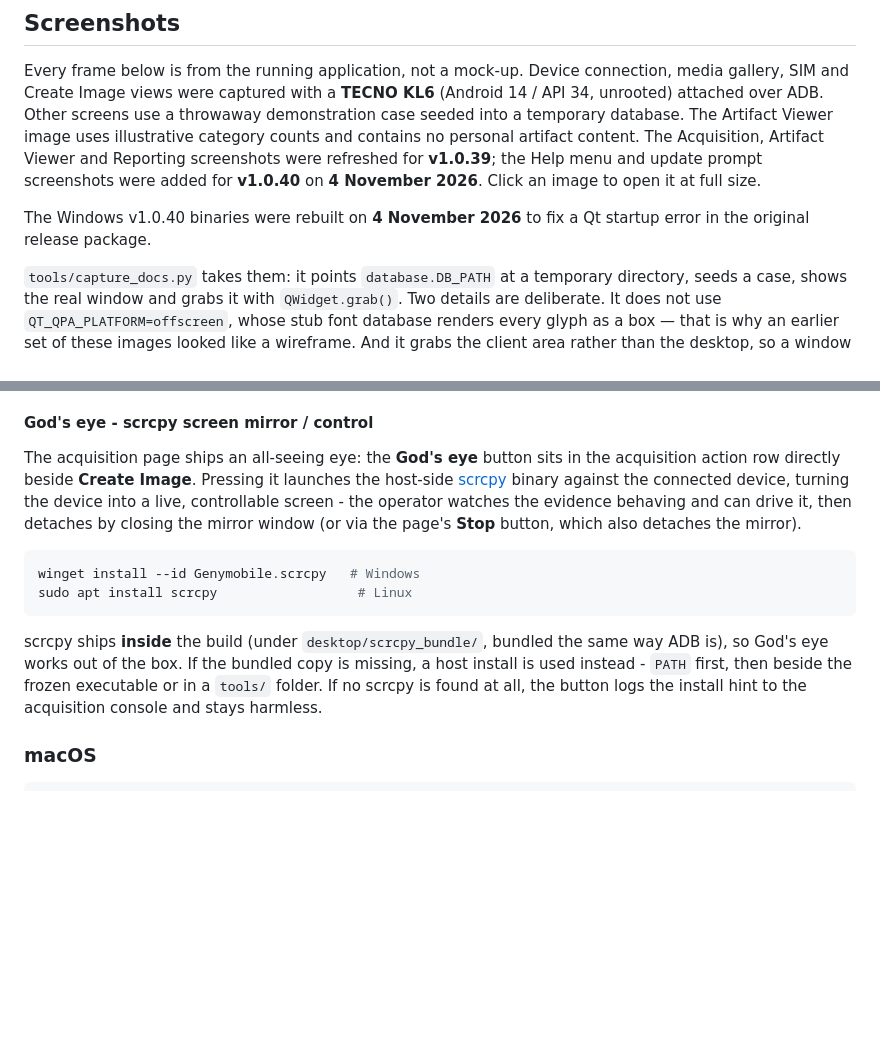
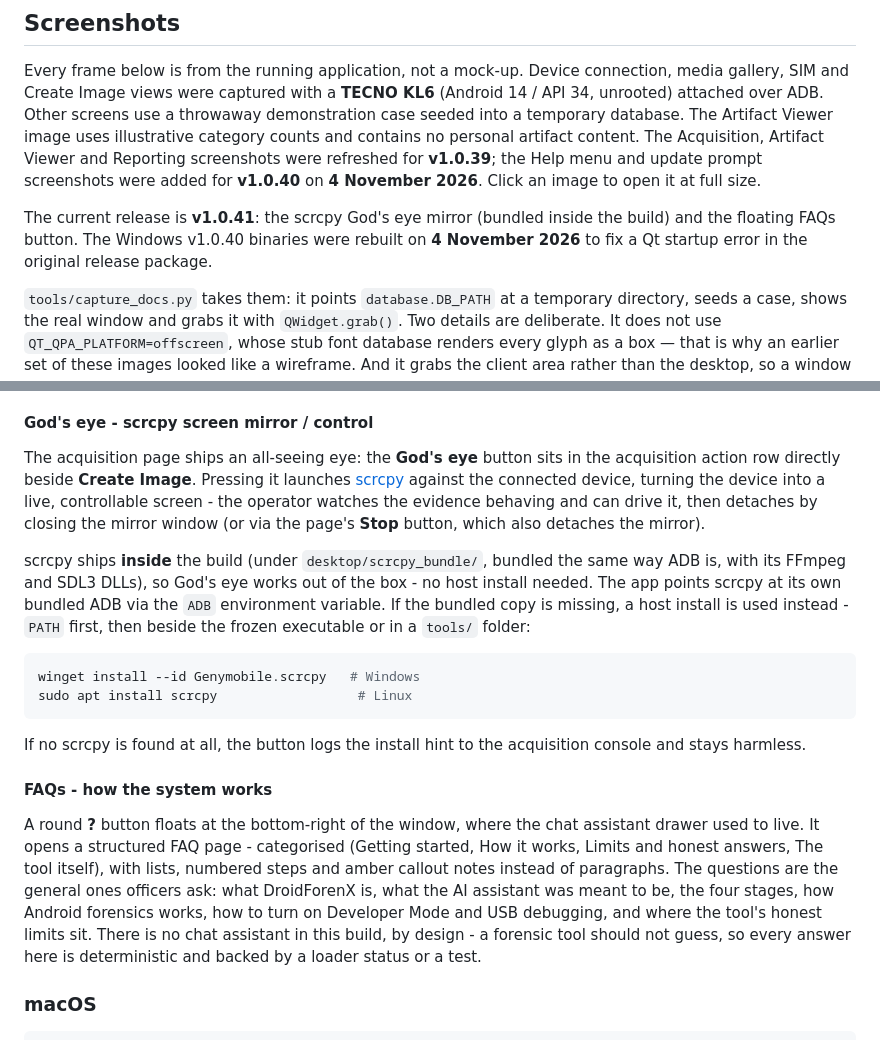
Before and after one commit to tecxe/DroidForenX, a Markdown page: README.md, 2 parts joined by grey strips. Rendered like a GitHub page; blank space fills up the shorter version.

Commit message:
Update the README for v1.0.41: bundled scrcpy and the floating FAQs

````diff
--- a/README.md
+++ b/README.md
@@ -56,8 +56,10 @@ screenshots were refreshed for **v1.0.39**; the Help menu and update prompt
 screenshots were added for **v1.0.40** on **4 November 2026**. Click an image to
 open it at full size.
 
-The Windows v1.0.40 binaries were rebuilt on **4 November 2026** to fix a Qt
-startup error in the original release package.
+The current release is **v1.0.41**: the scrcpy God's eye mirror (bundled
+inside the build) and the floating FAQs button. The Windows v1.0.40 binaries
+were rebuilt on **4 November 2026** to fix a Qt startup error in the
+original release package.
 
 `tools/capture_docs.py` takes them: it points `database.DB_PATH` at a temporary
 directory, seeds a case, shows the real window and grabs it with
@@ -357,22 +359,39 @@ tool falls back to `PATH` automatically.
 
 The acquisition page ships an all-seeing eye: the **God's eye** button sits in
 the acquisition action row directly beside **Create Image**. Pressing it
-launches the host-side [scrcpy](https://github.com/Genymobile/scrcpy) binary
-against the connected device, turning the device into a live, controllable
-screen - the operator watches the evidence behaving and can drive it, then
-detaches by closing the mirror window (or via the page's **Stop** button, which
-also detaches the mirror).
+launches [scrcpy](https://github.com/Genymobile/scrcpy) against the connected
+device, turning the device into a live, controllable screen - the operator
+watches the evidence behaving and can drive it, then detaches by closing the
+mirror window (or via the page's **Stop** button, which also detaches the
+mirror).
+
+scrcpy ships **inside** the build (under `desktop/scrcpy_bundle/`, bundled
+the same way ADB is, with its FFmpeg and SDL3 DLLs), so God's eye works out
+of the box - no host install needed. The app points scrcpy at its own
+bundled ADB via the `ADB` environment variable. If the bundled copy is
+missing, a host install is used instead - `PATH` first, then beside the
+frozen executable or in a `tools/` folder:
 
 ```powershell
 winget install --id Genymobile.scrcpy   # Windows
 sudo apt install scrcpy                  # Linux
 ```
 
-scrcpy ships **inside** the build (under `desktop/scrcpy_bundle/`, bundled
-the same way ADB is), so God's eye works out of the box. If the bundled copy
-is missing, a host install is used instead - `PATH` first, then beside the
-frozen executable or in a `tools/` folder. If no scrcpy is found at all, the
-button logs the install hint to the acquisition console and stays harmless.
+If no scrcpy is found at all, the button logs the install hint to the
+acquisition console and stays harmless.
+
+#### FAQs - how the system works
+
+A round **?** button floats at the bottom-right of the window, where the chat
+assistant drawer used to live. It opens a structured FAQ page - categorised
+(Getting started, How it works, Limits and honest answers, The tool itself),
+with lists, numbered steps and amber callout notes instead of paragraphs.
+The questions are the general ones officers ask: what DroidForenX is, what
+the AI assistant was meant to be, the four stages, how Android forensics
+works, how to turn on Developer Mode and USB debugging, and where the tool's
+honest limits sit. There is no chat assistant in this build, by design - a
+forensic tool should not guess, so every answer here is deterministic and
+backed by a loader status or a test.
 
 ### macOS
 
````
